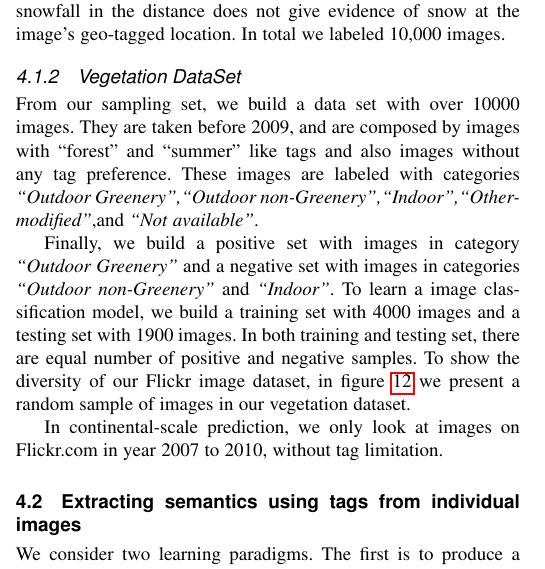
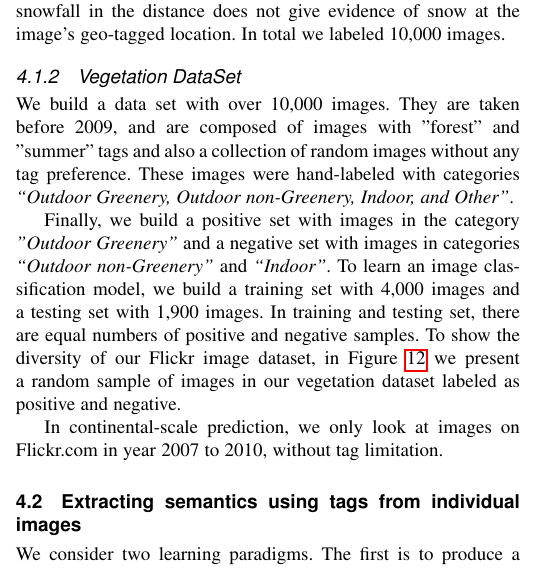
Before and after one commit to wang203/eco_journal, a LaTeX paper (main.tex, which reads methods.tex): part of one column of page 6 of 14, cut so that both start at the same text. Compiled offline with pdfLaTeX.

Commit message:
update vegetation data set subsection

```diff
--- a/methods.tex
+++ b/methods.tex
@@ -113,13 +113,21 @@ at the image's geo-tagged location. In total we labeled 10,000 images.
 %%% Need to describe the training data for build vegetation visual model
 
 
-From our sampling set, we build a data set with over 10000 images. They are taken before 2009, and are composed by images with ``forest'' and ``summer'' like tags and also images without any tag preference. These images are labeled with categories
-\textit{``Outdoor Greenery'',``Outdoor non-Greenery'',``Indoor'',``Other-modified''},and \textit{``Not available''}.
+We build a data set with over 10,000 images. They are taken before 2009, and are composed of images with "forest" and "summer" tags and also a collection of random images without any tag preference. These images were hand-labeled with categories
+\textit{``Outdoor Greenery, Outdoor non-Greenery, Indoor, and Other''}.
 
-Finally, we build a positive set with images in category \textit{``Outdoor Greenery''} and a negative set
-with images in categories \textit{``Outdoor non-Greenery''} and \textit{``Indoor''}. To learn a image classification model, we build a training set with 4000 images and a testing set with 1900 images. In both training and testing set, there are equal number of positive and negative samples.
-To show the diversity of our Flickr image dataset, in figure~\ref{fig:dataset} we present a random sample of images in our vegetation dataset.
+Finally, we build a positive set with images in the category \textit{"Outdoor Greenery"} and a negative set
+with images in categories \textit{``Outdoor non-Greenery''} and \textit{``Indoor''}. To learn an image classification model, we build a training set with 4,000 images and a testing set with 1,900 images. In training and testing set, there are equal numbers of positive and negative samples.
+To show the diversity of our Flickr image dataset, in Figure~\ref{fig:dataset} we present a random sample of images in our vegetation dataset labeled as positive and negative.
 
+
+%From our sampling set, we build a data set with over 10000 images. They are taken before 2009, and are composed by images with ``forest'' and ``summer'' like tags and also images without any tag preference. These images are labeled with categories
+%\textit{``Outdoor Greenery'',``Outdoor non-Greenery'',``Indoor'',``Other-modified''},and \textit{``Not available''}.
+%
+%Finally, we build a positive set with images in category \textit{``Outdoor Greenery''} and a negative set
+%with images in categories \textit{``Outdoor non-Greenery''} and \textit{``Indoor''}. To learn a image classification model, we build a training set with 4000 images and a testing set with 1900 images. In both training and testing set, there are equal number of positive and negative samples.
+%To show the diversity of our Flickr image dataset, in figure~\ref{fig:dataset} we present a random sample of images in our vegetation dataset.
+%
 
 
 
```
